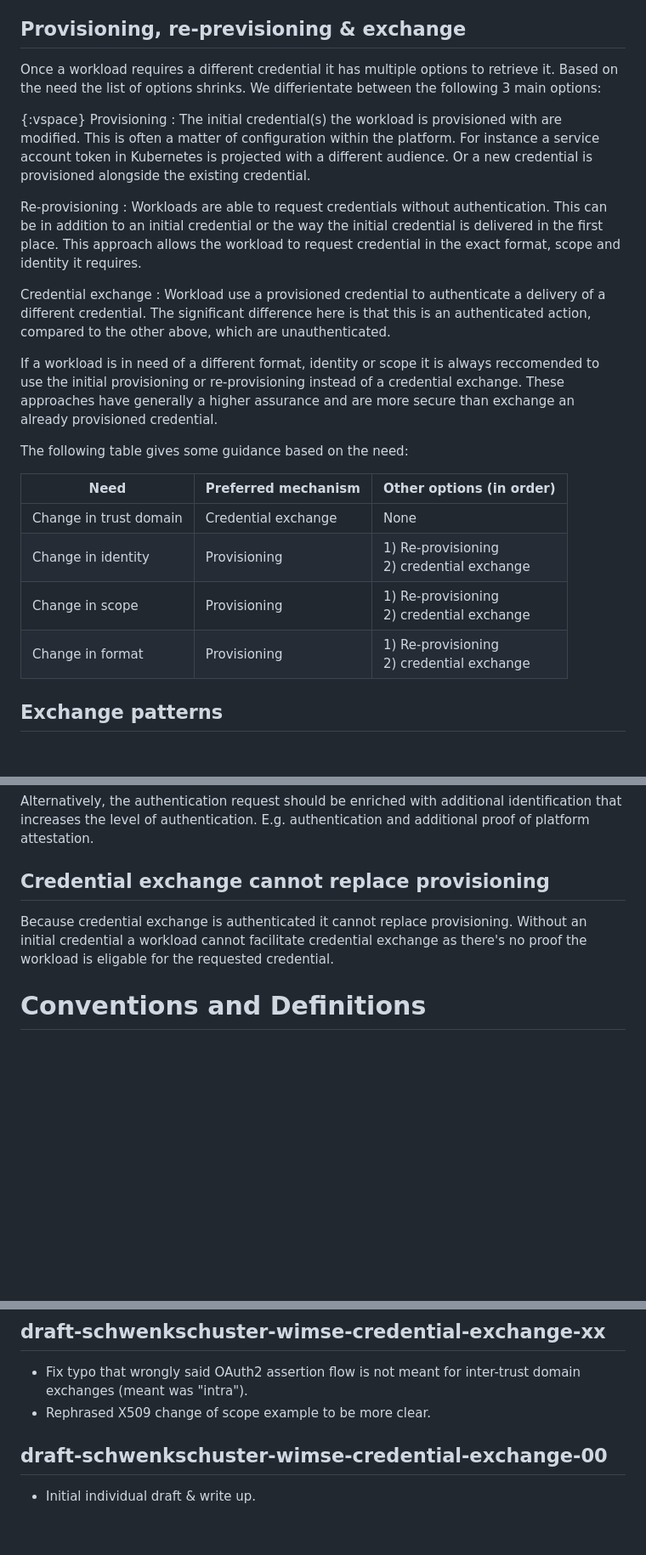
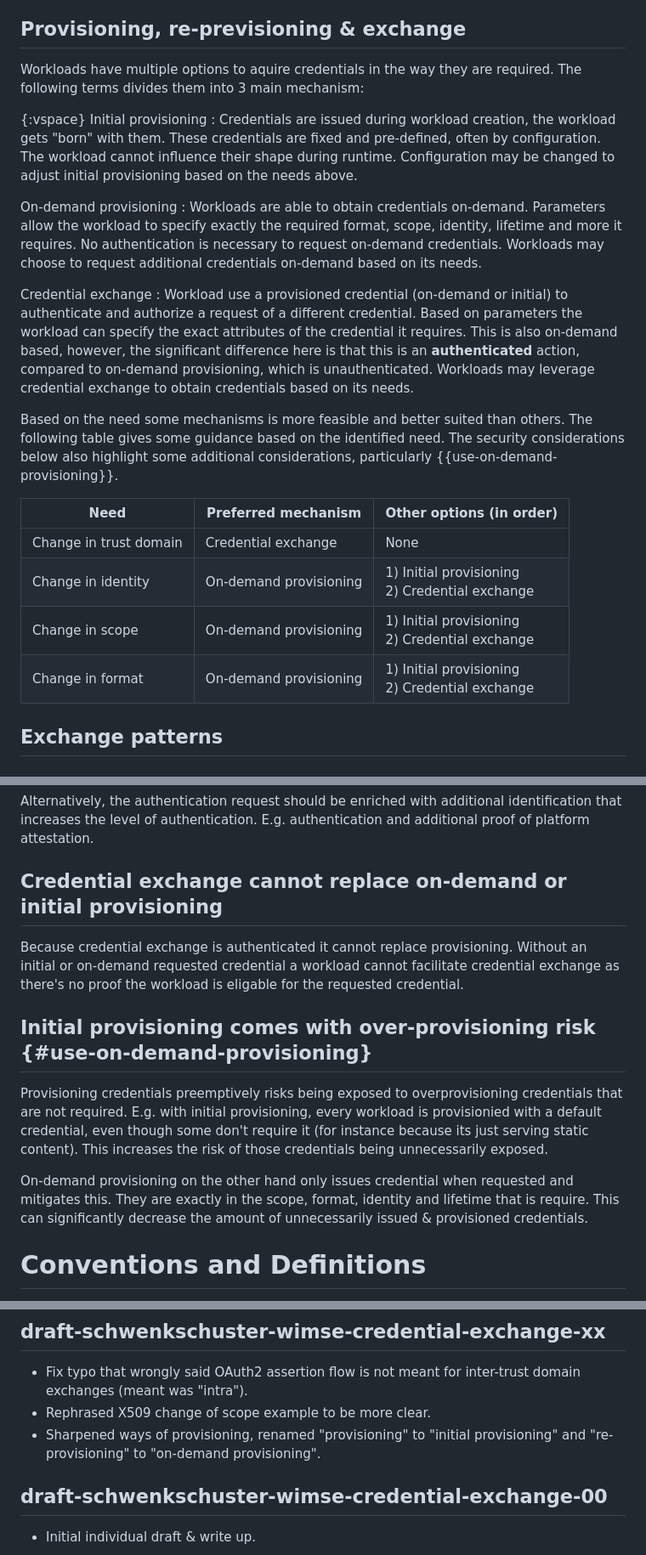
Before and after one commit to arndt-s/wimse-credential-exchange, a Markdown page: draft-schwenkschuster-wimse-credential-exchange.md, 3 parts joined by grey strips. Shown at 85% size. GitHub-like rendering; blank space fills up the shorter version.

Commit message:
Re-phrase provisioning (#4)
* rephrase-provisioning
* fix typos

```diff
--- a/draft-schwenkschuster-wimse-credential-exchange.md
+++ b/draft-schwenkschuster-wimse-credential-exchange.md
@@ -108,28 +108,26 @@ Reasons and needs to exchange credentials are often not binary. A change in trus
 
 ## Provisioning, re-previsioning & exchange
 
-Once a workload requires a different credential it has multiple options to retrieve it. Based on the need the list of options shrinks. We differientate between the following 3 main options:
+Workloads have multiple options to aquire credentials in the way they are required. The following terms divides them into 3 main mechanism:
 
 {:vspace}
-Provisioning
-: The initial credential(s) the workload is provisioned with are modified. This is often a matter of configuration within the platform. For instance a service account token in Kubernetes is projected with a different audience. Or a new credential is provisioned alongside the existing credential.
+Initial provisioning
+: Credentials are issued during workload creation, the workload gets "born" with them. These credentials are fixed and pre-defined, often by configuration. The workload cannot influence their shape during runtime. Configuration may be changed to adjust initial provisioning based on the needs above.
 
-Re-provisioning
-: Workloads are able to request credentials without authentication. This can be in addition to an initial credential or the way the initial credential is delivered in the first place. This approach allows the workload to request credential in the exact format, scope and identity it requires.
+On-demand provisioning
+: Workloads are able to obtain credentials on-demand. Parameters allow the workload to specify exactly the required format, scope, identity, lifetime and more it requires. No authentication is necessary to request on-demand credentials. Workloads may choose to request additional credentials on-demand based on its needs.
 
 Credential exchange
-: Workload use a provisioned credential to authenticate a delivery of a different credential. The significant difference here is that this is an authenticated action, compared to the other above, which are unauthenticated.
+: Workload use a provisioned credential (on-demand or initial) to authenticate and authorize a request of a different credential. Based on parameters the workload can specify the exact attributes of the credential it requires. This is also on-demand based, however, the significant difference here is that this is an **authenticated** action, compared to on-demand provisioning, which is unauthenticated. Workloads may leverage credential exchange to obtain credentials based on its needs.
 
-If a workload is in need of a different format, identity or scope it is always reccomended to use the initial provisioning or re-provisioning instead of a credential exchange. These approaches have generally a higher assurance and are more secure than exchange an already provisioned credential.
-
-The following table gives some guidance based on the need:
+Based on the need some mechanisms is more feasible and better suited than others. The following table gives some guidance based on the identified need. The security considerations below also highlight some additional considerations, particularly {{use-on-demand-provisioning}}.
 
 | Need | Preferred mechanism | Other options (in order) |
 |-----|------|-----|
 | Change in trust domain | Credential exchange | None |
-| Change in identity | Provisioning | 1) Re-provisioning<br>2) credential exchange |
-| Change in scope | Provisioning | 1) Re-provisioning<br>2) credential exchange |
-| Change in format | Provisioning | 1) Re-provisioning<br>2) credential exchange |
+| Change in identity | On-demand provisioning | 1) Initial provisioning<br>2) Credential exchange |
+| Change in scope | On-demand provisioning | 1) Initial provisioning<br>2) Credential exchange |
+| Change in format | On-demand provisioning | 1) Initial provisioning<br>2) Credential exchange |
 
 ## Exchange patterns
 
@@ -200,9 +198,15 @@ Generally, these situations are not reccommended and should be avoided. Workload
 
 Alternatively, the authentication request should be enriched with additional identification that increases the level of authentication. E.g. authentication and additional proof of platform attestation.
 
-## Credential exchange cannot replace provisioning
+## Credential exchange cannot replace on-demand or initial provisioning
 
-Because credential exchange is authenticated it cannot replace provisioning. Without an initial credential a workload cannot facilitate credential exchange as there's no proof the workload is eligable for the requested credential.
+Because credential exchange is authenticated it cannot replace provisioning. Without an initial or on-demand requested credential a workload cannot facilitate credential exchange as there's no proof the workload is eligable for the requested credential.
+
+## Initial provisioning comes with over-provisioning risk {#use-on-demand-provisioning}
+
+Provisioning credentials preemptively risks being exposed to overprovisioning credentials that are not required. E.g. with initial provisioning, every workload is provisionied with a default credential, even though some don't require it (for instance because its just serving static content). This increases the risk of those credentials being unnecessarily exposed.
+
+On-demand provisioning on the other hand only issues credential when requested and mitigates this. They are exactly in the scope, format, identity and lifetime that is require. This can significantly decrease the amount of unnecessarily issued & provisioned credentials.
 
 # Conventions and Definitions
 
@@ -225,6 +229,7 @@ This document has no IANA actions.
 
 * Fix typo that wrongly said OAuth2 assertion flow is not meant for inter-trust domain exchanges (meant was "intra").
 * Rephrased X509 change of scope example to be more clear.
+* Sharpened ways of provisioning, renamed "provisioning" to "initial provisioning" and "re-provisioning" to "on-demand provisioning".
 
 ## draft-schwenkschuster-wimse-credential-exchange-00
 
```
